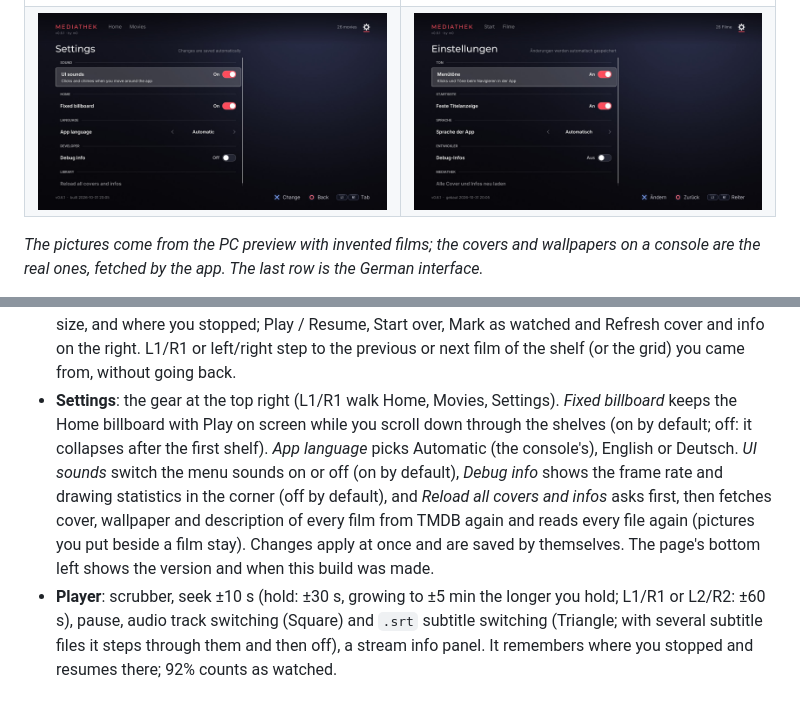
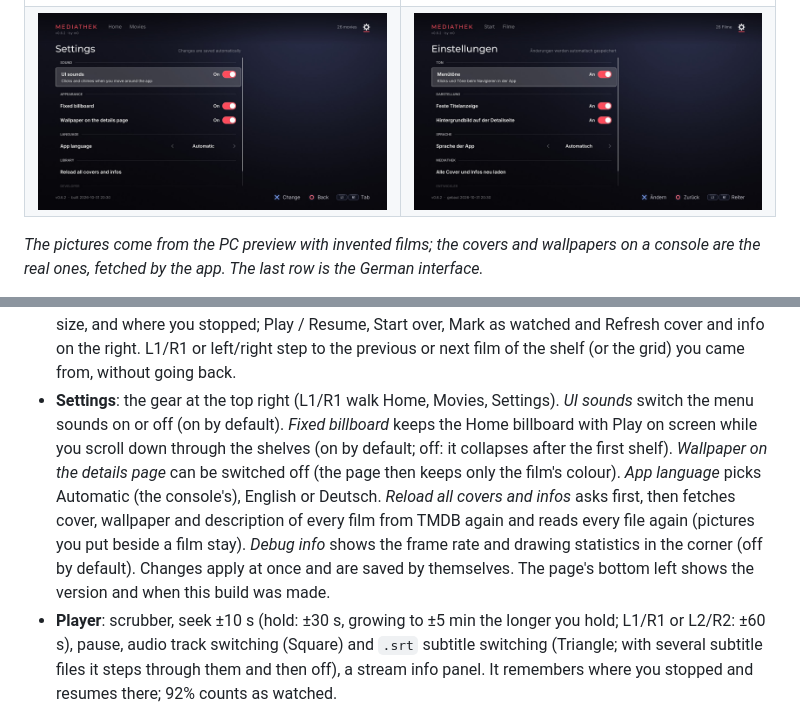
Before and after one commit to M0S4YSH3LL0/mediathek-ps5, a Markdown page: README.md, 2 parts joined by grey strips. GitHub-like rendering; pictures changed too: docs/screenshots/settings-de.jpg, docs/screenshots/settings.jpg.

```diff
--- a/README.md
+++ b/README.md
@@ -54,15 +54,16 @@ glass behave like the console's own software.
   watched and Refresh cover and info on the right. L1/R1 or left/right step to
   the previous or next film of the shelf (or the grid) you came from, without
   going back.
-- **Settings**: the gear at the top right (L1/R1 walk Home, Movies, Settings). *Fixed
-  billboard* keeps the Home billboard with Play on screen while you scroll
-  down through the shelves (on by default; off: it collapses after the first shelf).
-  *App language* picks Automatic (the console's), English or Deutsch. *UI sounds* switch the menu sounds on or off (on by default), *Debug info* shows
-  the frame rate and drawing statistics in the corner (off by default), and *Reload
-  all covers and infos* asks first, then fetches cover, wallpaper and description of
-  every film from TMDB again and reads every file again (pictures you put beside a
-  film stay). Changes apply at once and are saved by themselves. The page's bottom left shows the
-  version and when this build was made.
+- **Settings**: the gear at the top right (L1/R1 walk Home, Movies, Settings). *UI sounds*
+  switch the menu sounds on or off (on by default). *Fixed billboard* keeps the Home billboard
+  with Play on screen while you scroll down through the shelves (on by default; off: it
+  collapses after the first shelf). *Wallpaper on the details page* can be switched off (the
+  page then keeps only the film's colour). *App language* picks Automatic (the console's),
+  English or Deutsch. *Reload all covers and infos* asks first, then fetches cover, wallpaper
+  and description of every film from TMDB again and reads every file again (pictures you put
+  beside a film stay). *Debug info* shows the frame rate and drawing statistics in the corner
+  (off by default). Changes apply at once and are saved by themselves. The page's bottom left
+  shows the version and when this build was made.
 - **Player**: scrubber, seek ±10 s (hold: ±30 s, growing to ±5 min the longer you hold; L1/R1 or L2/R2: ±60 s), pause,
   audio track switching (Square) and `.srt` subtitle switching (Triangle; with
   several subtitle files it steps through them and then off), a stream info panel. It remembers
```
Also changed, not shown: AGENTS.md (+3 -2 lines), CHANGELOG.md (+7 -0 lines), 6 other files.
